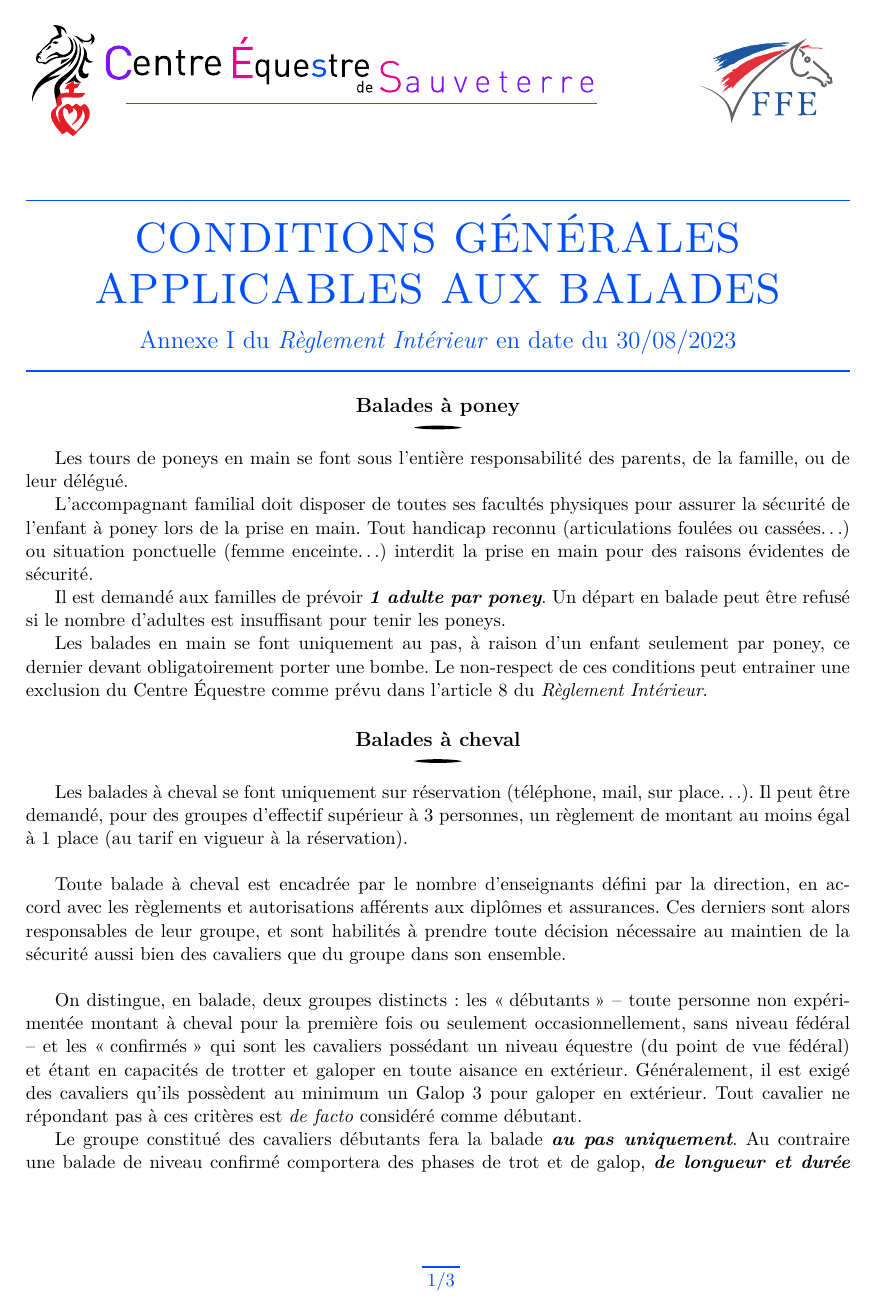
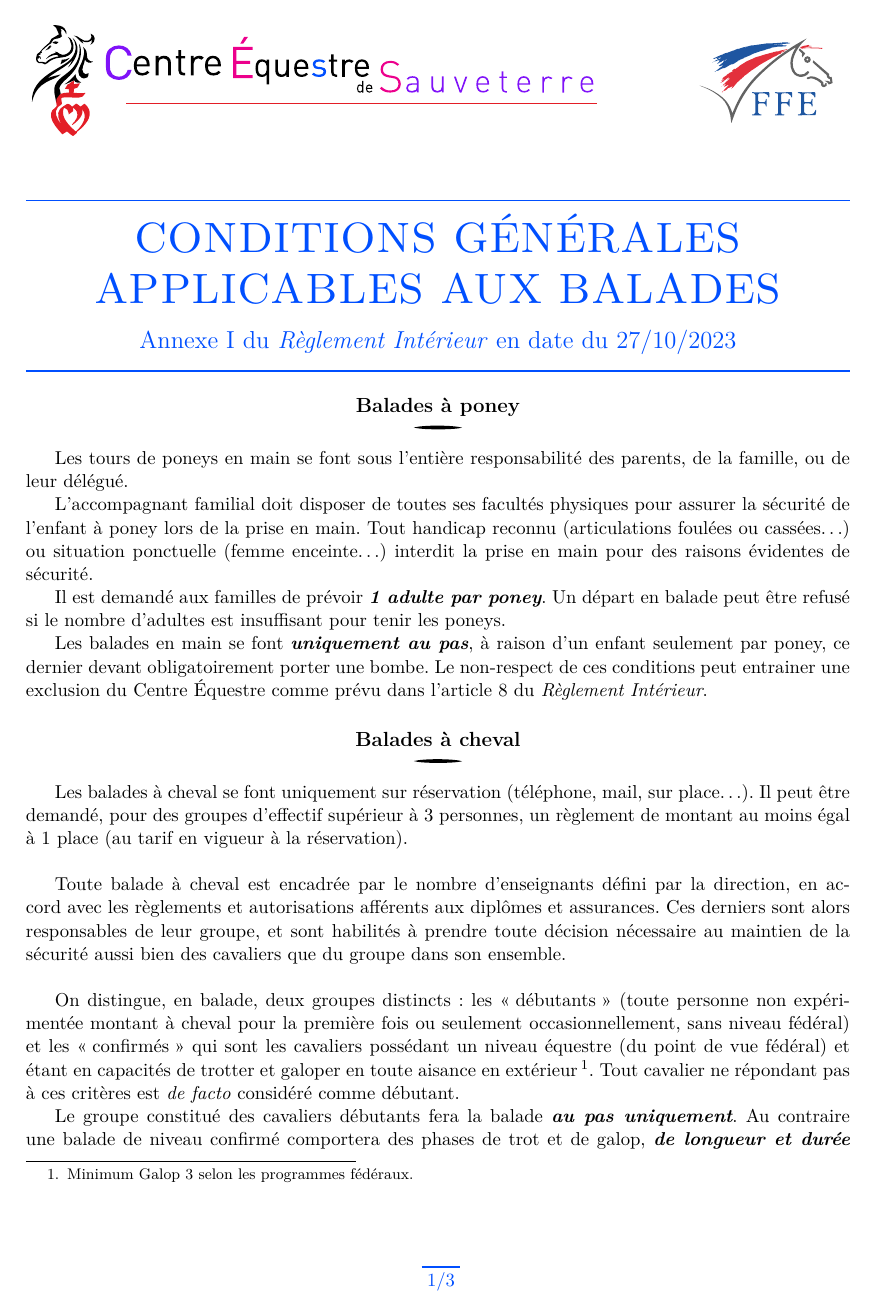
Before and after one commit to CE-Sauveterre/reglement-interieur, a LaTeX document (1_règlement-balades.tex): page 1 of 3. The pictures show the PDF file out/1_règlement-balades.pdf that the author committed with the source.

Commit message:
Quelques correctifs typographiques

```diff
--- a/1_règlement-balades.tex
+++ b/1_règlement-balades.tex
@@ -130,7 +130,7 @@
       Il est demandé aux familles de prévoir \emph{1 adulte par poney}.
       Un départ en balade peut être refusé si le nombre d'adultes est insuffisant pour tenir les poneys.
 
-      Les balades en main se font uniquement au pas, à raison d'un enfant seulement par poney, ce dernier devant obligatoirement porter une bombe.
+      Les balades en main se font \emph{uniquement au pas}, à raison d'un enfant seulement par poney, ce dernier devant obligatoirement porter une bombe.
       Le non-respect de ces conditions peut entrainer une exclusion du Centre Équestre comme prévu dans l'article 8 du \textit{Règlement Intérieur}.
 
    \subsection*{Balades à cheval}
@@ -142,8 +142,7 @@
       Ces derniers sont alors responsables de leur groupe, et sont habilités à prendre toute décision nécessaire au maintien de la sécurité aussi bien des cavaliers que du groupe dans son ensemble.
       \\
 
-      On distingue, en balade, deux groupes distincts : les \og débutants \fg{} -- toute personne non expérimentée montant à cheval pour la première fois ou seulement occasionnellement, sans niveau fédéral -- et les \og confirmés \fg{} qui sont les cavaliers possédant un niveau équestre (du point de vue fédéral) et étant en capacités de trotter et galoper en toute aisance en extérieur.
-      Généralement, il est exigé des cavaliers qu'ils possèdent au minimum un Galop 3 pour galoper en extérieur.
+      On distingue, en balade, deux groupes distincts : les \og débutants \fg{} (toute personne non expérimentée montant à cheval pour la première fois ou seulement occasionnellement, sans niveau fédéral) et les \og confirmés \fg{} qui sont les cavaliers possédant un niveau équestre (du point de vue fédéral) et étant en capacités de trotter et galoper en toute aisance en extérieur\footnote{Minimum Galop 3 selon les programmes fédéraux.}.
       Tout cavalier ne répondant pas à ces critères est \textit{de facto} considéré comme débutant.
 
       Le groupe constitué des cavaliers débutants fera la balade \emph{au pas uniquement}.
@@ -153,7 +152,7 @@
 
    \subsection*{Tenue exigée et aptitude physique}
       Aucune tenue spécifique n'est exigée, cependant il est conseillé aux cavaliers, pour leur sécurité et leur confort, de porter un pantalon long et des chaussures fermées.
-      Malgré tout, l'enseignant responsable du groupe se réserve le droit, en accord avec la direction, de refuser un cavalier portant une tenue non adaptée à la pratique de l'équitation en extérieur et ne permettant pas d'assurer sa sécurité ou celle du groupe (ex : tongs, sac à dos, écharpe, déguisement,\dots).\\
+      Malgré tout, l'enseignant responsable du groupe se réserve le droit, en accord avec la direction, de refuser un cavalier portant une tenue non adaptée à la pratique de l'équitation en extérieur et ne permettant pas d'assurer sa sécurité ou celle du groupe (ex : tongs, sac à dos, écharpe, déguisement\dots).\\
 
       Quiconque monte en balade, quel que soit son niveau, est pleinement conscient qu'il s'agit d'une pratique sportive d'extérieur.
       Aussi, il est de la responsabilité de chacun de s'assurer qu'il est en pleine capacité de pratiquer l'équitation, même au pas et en balade.
@@ -164,12 +163,12 @@
 
    \subsection*{Handicap}
       Nous défendons l'équitation pour tous, et nous engageons à proposer à chacun une activité adaptée à ses capacités.
-      À ce titre, il découle du bon sens que tout handicap ou situation nécessitant un accompagnement personnalisé doit être signalé au moment de la réservation, afin que nous puissions nous organiser au mieux pour vous accueillir et adapter la cavalerie.
+      À ce titre, il découle du bon sens que \emph{tout handicap ou situation nécessitant un accompagnement personnalisé doit être signalé au moment de la réservation}, afin que nous puissions nous organiser au mieux pour vous accueillir et adapter la cavalerie.
 
       Pour des raisons de sécurité et de bien-être animal, la direction se réserve le droit de refuser un cavalier n'ayant pas rempli la condition précitée en amont de la prestation.
 
    \subsection*{Annulation et remboursement de la prestation}
-      Toute balade à cheval réservée peut être annulée jusqu'à 12 heures avant l'heure de rendez-vous.
+      Toute balade à cheval réservée peut être annulée jusqu'à \emph{12 heures} avant l'heure de rendez-vous.
       Passé ce délai, les sommes avancées (paiement intégral ou partiel) ne pourront être remboursées, hors cas de force majeure (urgence médicale ou familiale, sur présentation d'un justificatif).
 
       Concernant les balades à poney, la réservation n'étant pas obligatoire, toute balade payée à l'avance pourra être remboursée si elle est annulée, sur présentation du justificatif donné lors du règlement (ticket, facture\dots).
```
Also changed, not shown: out/1_règlement-balades.pdf.
